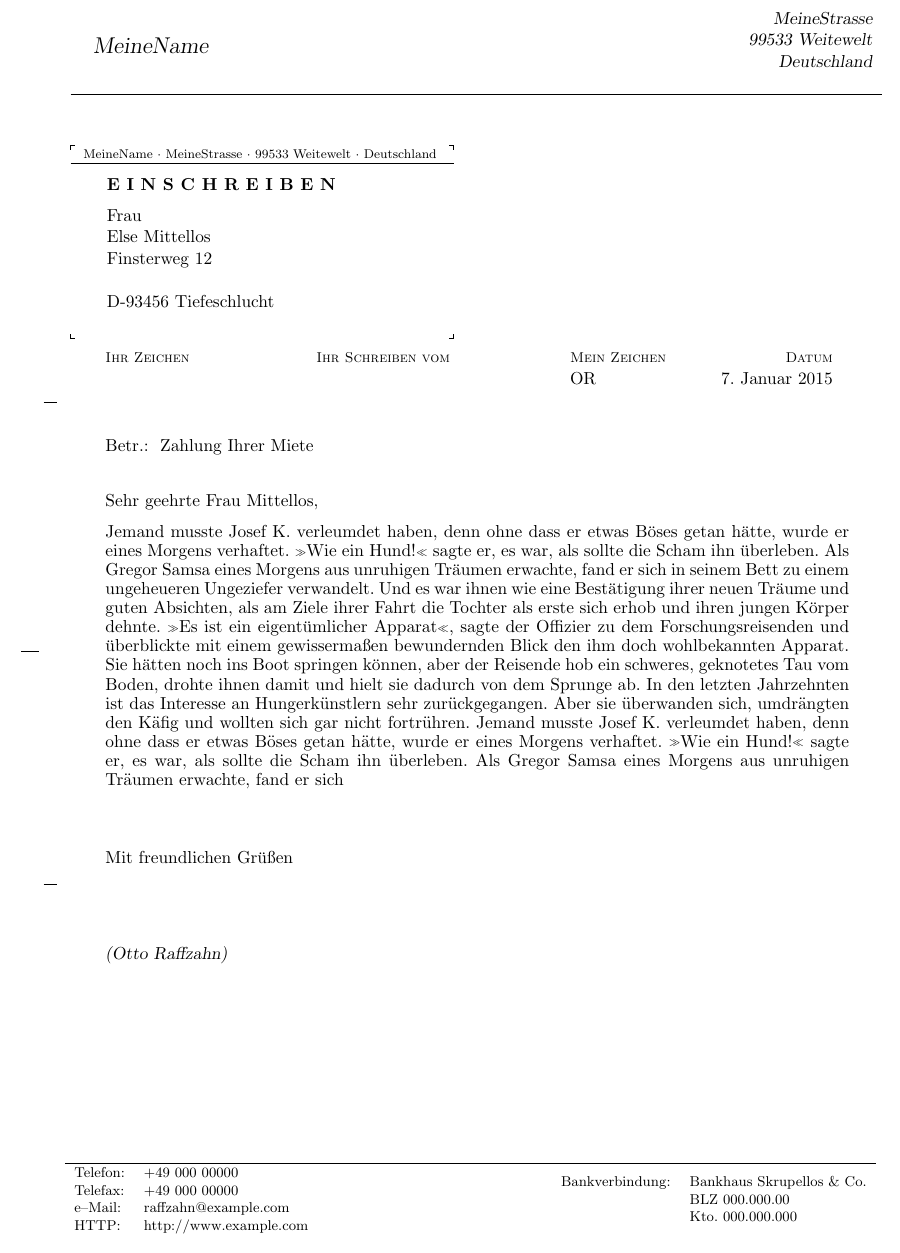
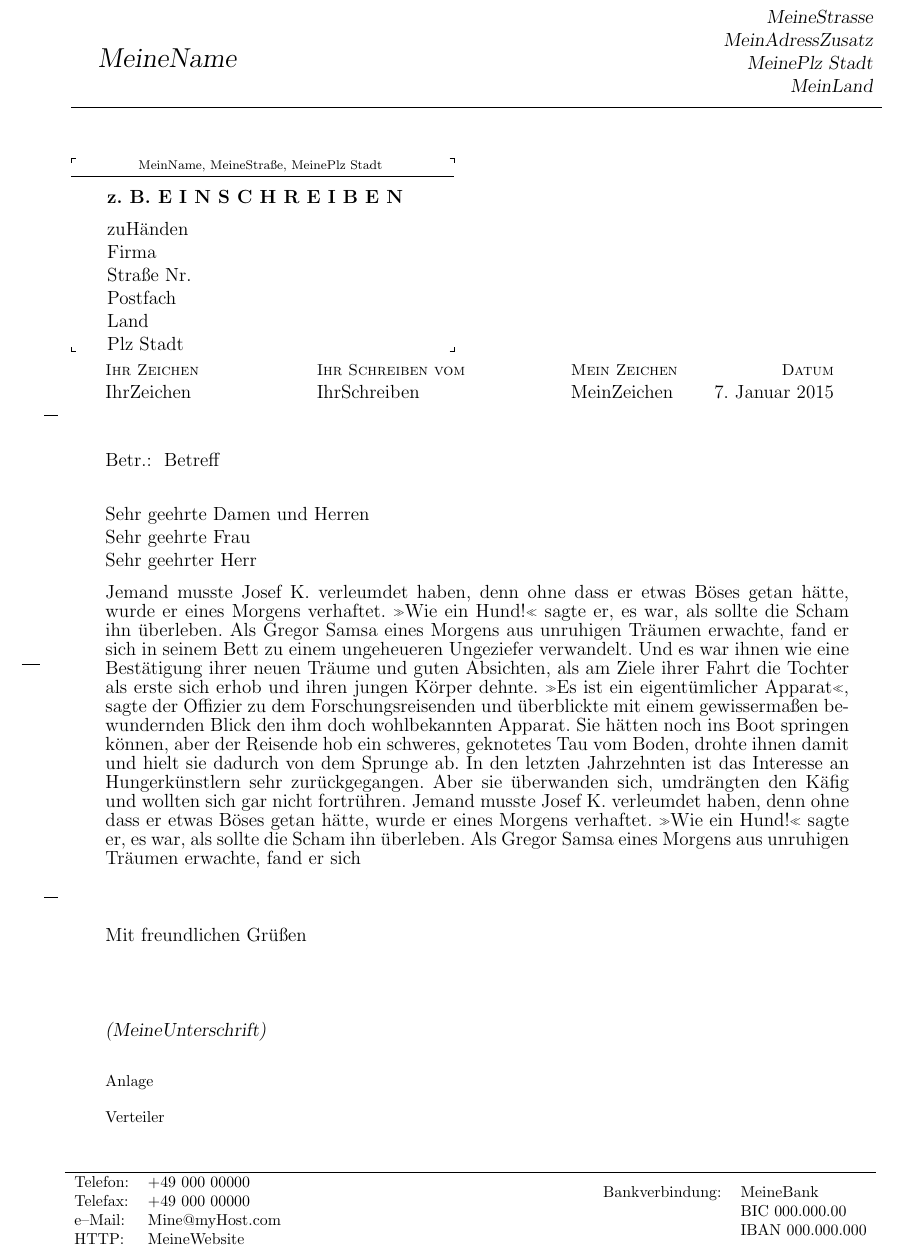
Before and after one commit to skijunk/TexRaw, a LaTeX document (gBriefRaw/gBrief.tex): part of the page, cut so that both start at the same text. Compiled offline with pdfLaTeX.

Commit message:
features, doc

```diff
--- a/gBriefRaw/gBrief.tex
+++ b/gBriefRaw/gBrief.tex
@@ -1,4 +1,5 @@
-\documentclass[11pt,ngerman,utf8]{g-brief}
+\documentclass[12pt]{g-brief}
+\usepackage[utf8]{inputenc}
 
 \lochermarke
 \faltmarken
@@ -8,21 +9,26 @@
 
 \Name                {MeineName}
 \Strasse             {MeineStrasse}
-\Zusatz              {}
-\RetourAdresse       {}
-\Ort                 {99533 Weitewelt}
-\Land                {Deutschland}
+\Zusatz              {MeinAdressZusatz}
+\RetourAdresse       {MeinName, MeineStraße, MeinePlz Stadt}
+\Ort                 { MeinePlz Stadt}
+\Land                {MeinLand}
 
 \Telefon             {+49\ 000\ 00000}
 \Telefax             {+49\ 000\ 00000}
 \Telex               {}
-\HTTP                {http://www.example.com}
-\EMail               {raffzahn@example.com}
+\HTTP                {MeineWebsite}
+\EMail               {Mine@myHost.com}
 
-\Bank                {Bankhaus Skrupellos \& Co.}
+%% BLZ->BIC
+%% Kontonr->Iban
+
+\renewcommand{\blztext}{\footnotesize BIC}
+\renewcommand{\kontotext}{\footnotesize IBAN}
+
+\Bank                {MeineBank}
+\Konto               {000.000.000}
 \BLZ                 {000.000.00}
-\Konto               {000.000.000}
 
-\Unterschrift        {Otto Raffzahn}
+\Unterschrift        {MeineUnterschrift}
 
-\Postvermerk         {E I N S C H R E I B E N}
@@ -33,2 +35 @@
-                      D-93456 Tiefeschlucht
-                      }
+\Postvermerk         {z. B. E I N S C H R E I B E N}
@@ -35,16 +42,18 @@
 
-\Betreff             {Zahlung Ihrer Miete}
+\Betreff             {Betreff}
 
 \Datum               {\today}
-\IhrZeichen          {}
-\IhrSchreiben        {}
-\MeinZeichen         {OR}
+\IhrZeichen          {IhrZeichen}
+\IhrSchreiben        {IhrSchreiben}
+\MeinZeichen         {MeinZeichen}
 
-\Anrede              {Sehr geehrte Frau Mittellos,}
-\Gruss               {Mit freundlichen Gr\"u\ss{}en}{1cm}
+\Anrede              {Sehr geehrte Damen und Herren\\
+                      Sehr geehrte Frau\\
+                      Sehr geehrter Herr}
+\Gruss               {Mit freundlichen Grüßen}{1cm} %%Abstand kann umgeschrieben werden
 
-\Anlagen             {}
-\Verteiler           {}
+\Anlagen             {Anlage}
+\Verteiler           {Verteiler}
 
 \begin{document}
 \begin{g-brief}
```
Also changed, not shown: gBriefRaw/gBrief.pdf, gBriefRaw/gBrief.tex (10 more changed lines), 1 other file.
